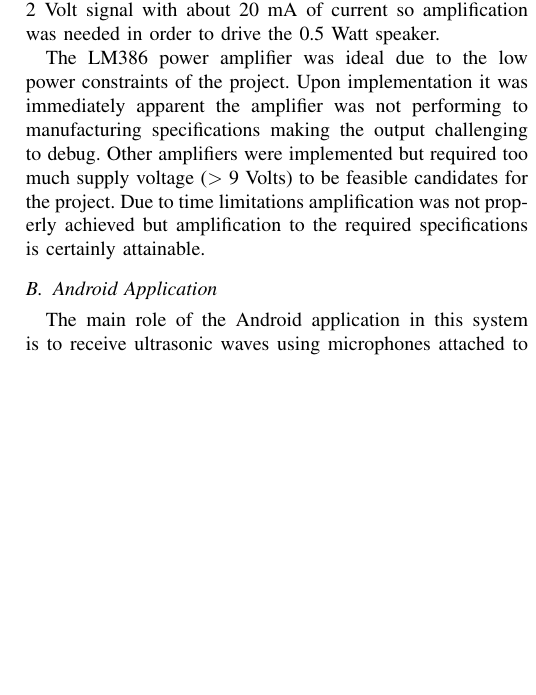
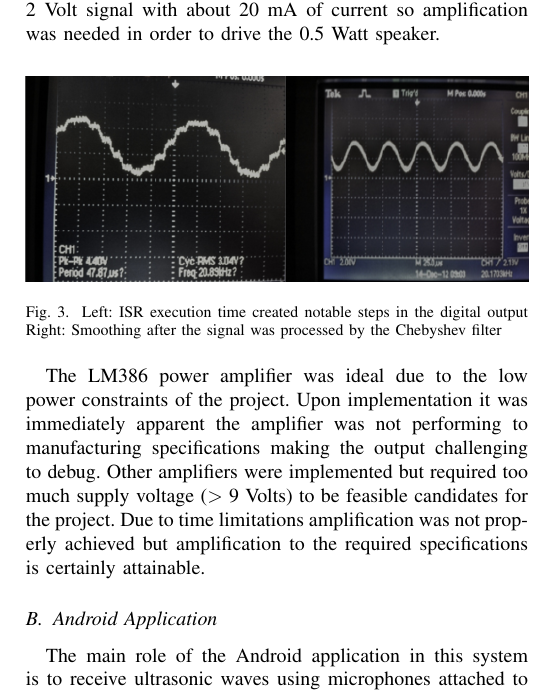
Before and after one commit to nebgnahz/MaraudersMap, a LaTeX paper (report/ee149.tex, which reads report/implementation/ultrasound.tex): part of one column of page 3 of 7 before the commit and part of one column of page 3 of 8 after it, cut so that both start at the same text, the shorter picture padded with empty space. Compiled offline with pdfLaTeX.

Commit message:
added figure, please note all figure numbering is incorrect currently

```diff
--- a/report/implementation/ultrasound.tex
+++ b/report/implementation/ultrasound.tex
@@ -13,10 +13,17 @@
   \label{fig:ultrasound_design}
 \end{figure}
 
-
-	In order to generate samples at a consistent rate an interrupt service routine synced with the Atmega’s internal 16MHz clock was implemented. With this high sample rate,  generating precise frequencies was feasible but bottle necked by the interrupt service routine's (ISR) execution time resulting in repetition of sample values until execution was completed  (Fig  3). The execution time for the ISR was directly dependent on the method used to set digital output values. The DigitalWrite() method provided in the Arduino library is an abstraction created to make ease of use for users, unfortunately this abstraction adds overhead and resulted in a 24 microsecond execution time whereas writing to registers directly reduced execution time significantly bringing it down to 5 microsecond.
+	In order to generate samples at a consistent rate an interrupt service routine synced with the Atmega’s internal 16MHz clock was implemented. With this high sample rate,  generating precise frequencies was feasible but bottle necked by the interrupt service routine's (ISR) execution time resulting in repetition of sample values until execution was completed  (Fig 3). The execution time for the ISR was directly dependent on the method used to set digital output values. The DigitalWrite() method provided in the Arduino library is an abstraction created to make ease of use for users, unfortunately this abstraction adds overhead and resulted in a 24 microsecond execution time whereas writing to registers directly reduced execution time significantly bringing it down to 5 microsecond.
 
 	In order to smooth out the voltage plateaus caused by the ISR a low pass filter was introduced (Fig 3). A Chebyshev low pass filter with a cut off frequency of 17 kHz performed optimally to generate a more precise/smooth output.  Once filtered the signal was at a fine enough resolution for FFT operations to be performed with no noise/interference in unwanted frequencies.  The output from the filter yielded a 2 Volt signal with about 20 mA of current so amplification was needed in order to drive the 0.5 Watt speaker.
+
+\begin{figure}[h]
+  \centering
+  \includegraphics[width=\columnwidth]{filter_effect.png}
+  \caption{Left: ISR execution time created notable steps in the digital output
+		Right: Smoothing after the signal was processed by the Chebyshev filter}
+  \label{fig:filter_effect}
+\end{figure}
 
 	The LM386 power amplifier was ideal due to the low power constraints of the project.  Upon implementation it was immediately apparent the amplifier was not performing to manufacturing specifications making the output challenging to debug. Other amplifiers were implemented but required too much supply voltage ($>$ 9 Volts) to be feasible candidates for the project.  Due to time limitations amplification was not properly achieved but amplification to the required specifications is certainly attainable.
 
```
Also changed, not shown: report/Figures/filter_effect.png (added).
